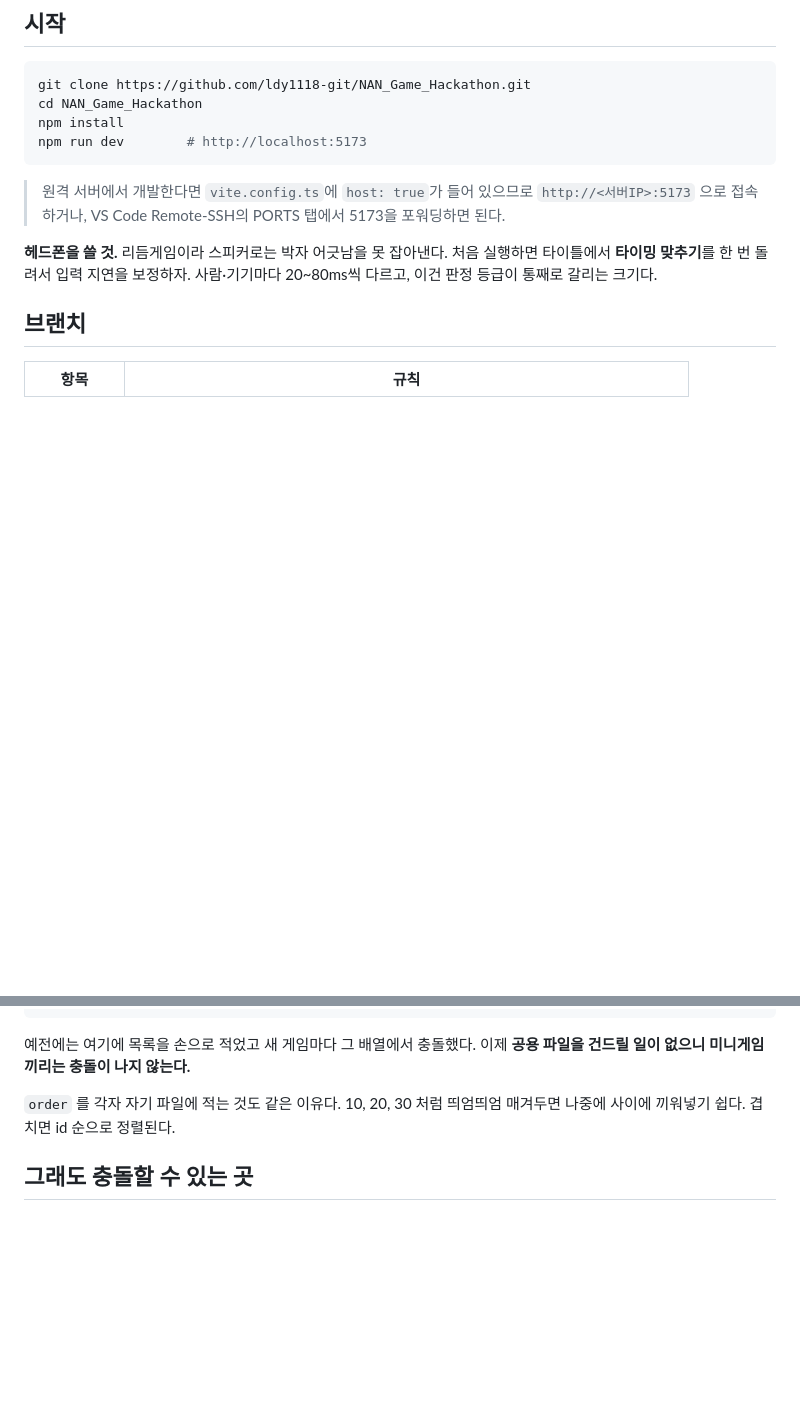
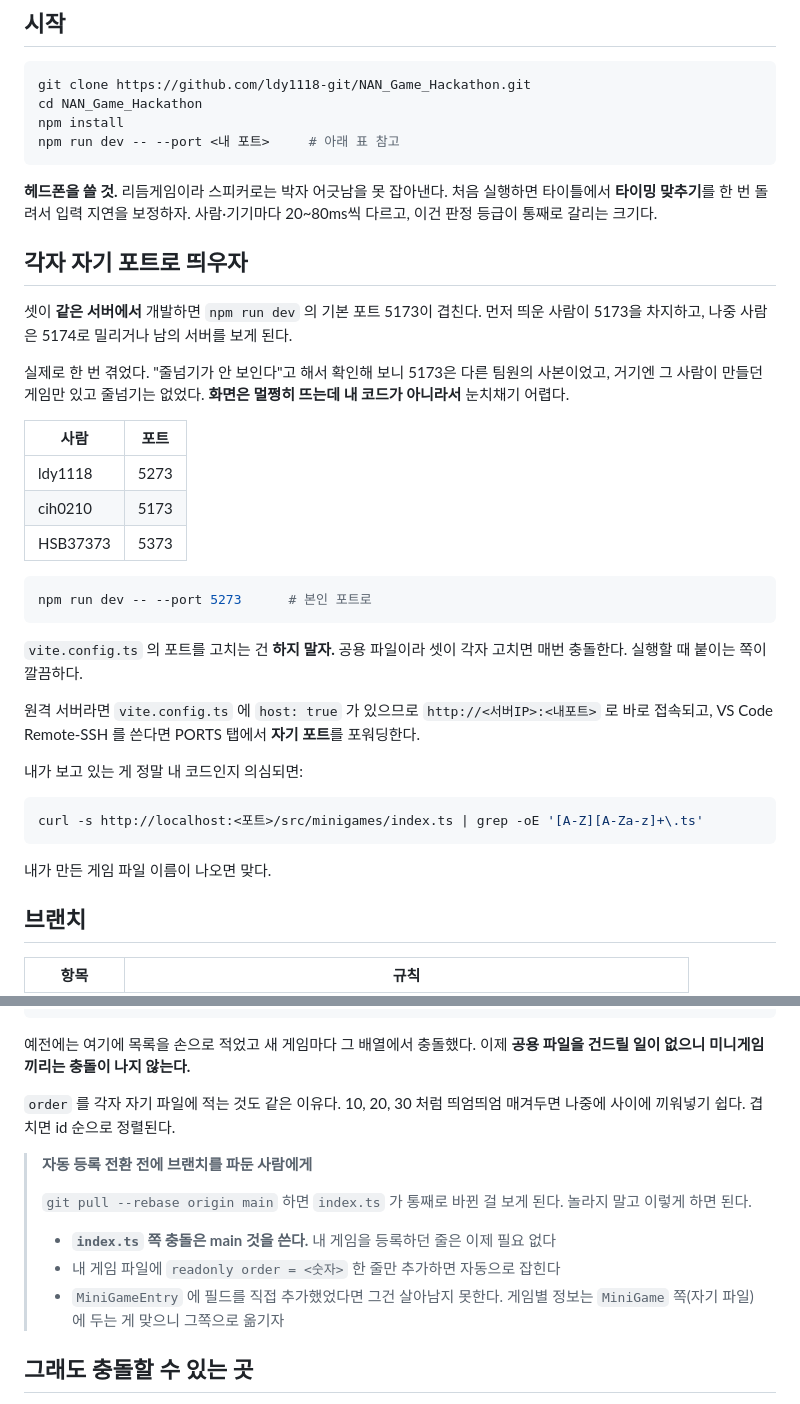
Before and after one commit to ldy1118-git/NAN_Game_Hackathon, a Markdown page: CONTRIBUTING.md, 2 parts joined by grey strips. Drawn GitHub-style; blank space fills up the shorter version.

Commit message:
협업 규칙에 포트 분리와 자동 등록 전환 안내 추가
같은 서버에서 셋이 개발하다 vite 기본 포트 5173 이 겹쳤다. 먼저 띄운 사람이
차지하고 나중 사람은 남의 서버를 보게 되는데, 화면은 멀쩡히 뜨고 자기 게임만
없어서 원인을 짐작하기 어렵다. 실제로 "줄넘기가 안 보인다"로 한 번 겪었다.

- 사람별 포트를 표로 못박고 npm run dev -- --port 로 띄우게 했다.
  vite.config.ts 를 각자 고치면 그 파일에서 매번 충돌하므로 실행 인자로 붙인다
- 지금 보는 게 내 코드가 맞는지 확인하는 curl 한 줄도 적어뒀다
- 자동 등록 전환 전에 브랜치를 판 사람을 위한 안내. index.ts 충돌은 main 것을
  쓰고 자기 게임 파일에 order 한 줄만 넣으면 된다

Co-Authored-By: Claude Opus 5 (1M context) <noreply@anthropic.com>

````diff
--- a/CONTRIBUTING.md
+++ b/CONTRIBUTING.md
@@ -8,16 +8,45 @@
 git clone https://github.com/ldy1118-git/NAN_Game_Hackathon.git
 cd NAN_Game_Hackathon
 npm install
-npm run dev        # http://localhost:5173
+npm run dev -- --port <내 포트>     # 아래 표 참고
 ```
-
-> 원격 서버에서 개발한다면 `vite.config.ts`에 `host: true`가 들어 있으므로
-> `http://<서버IP>:5173` 으로 접속하거나, VS Code Remote-SSH의 PORTS 탭에서
-> 5173을 포워딩하면 된다.
 
 **헤드폰을 쓸 것.** 리듬게임이라 스피커로는 박자 어긋남을 못 잡아낸다.
 처음 실행하면 타이틀에서 **타이밍 맞추기**를 한 번 돌려서 입력 지연을 보정하자.
 사람·기기마다 20~80ms씩 다르고, 이건 판정 등급이 통째로 갈리는 크기다.
+
+## 각자 자기 포트로 띄우자
+
+셋이 **같은 서버에서** 개발하면 `npm run dev` 의 기본 포트 5173이 겹친다.
+먼저 띄운 사람이 5173을 차지하고, 나중 사람은 5174로 밀리거나 남의 서버를 보게 된다.
+
+실제로 한 번 겪었다. "줄넘기가 안 보인다"고 해서 확인해 보니 5173은 다른 팀원의
+사본이었고, 거기엔 그 사람이 만들던 게임만 있고 줄넘기는 없었다. **화면은
+멀쩡히 뜨는데 내 코드가 아니라서** 눈치채기 어렵다.
+
+| 사람 | 포트 |
+| --- | --- |
+| ldy1118 | 5273 |
+| cih0210 | 5173 |
+| HSB37373 | 5373 |
+
+```bash
+npm run dev -- --port 5273      # 본인 포트로
+```
+
+`vite.config.ts` 의 포트를 고치는 건 **하지 말자.** 공용 파일이라 셋이 각자 고치면
+매번 충돌한다. 실행할 때 붙이는 쪽이 깔끔하다.
+
+원격 서버라면 `vite.config.ts` 에 `host: true` 가 있으므로 `http://<서버IP>:<내포트>`
+로 바로 접속되고, VS Code Remote-SSH 를 쓴다면 PORTS 탭에서 **자기 포트**를 포워딩한다.
+
+내가 보고 있는 게 정말 내 코드인지 의심되면:
+
+```bash
+curl -s http://localhost:<포트>/src/minigames/index.ts | grep -oE '[A-Z][A-Za-z]+\.ts'
+```
+
+내가 만든 게임 파일 이름이 나오면 맞다.
 
 ## 브랜치
 
@@ -110,6 +139,16 @@ export class Piano implements MiniGame {
 `order` 를 각자 자기 파일에 적는 것도 같은 이유다. 10, 20, 30 처럼 띄엄띄엄
 매겨두면 나중에 사이에 끼워넣기 쉽다. 겹치면 id 순으로 정렬된다.
 
+> **자동 등록 전환 전에 브랜치를 파둔 사람에게**
+>
+> `git pull --rebase origin main` 하면 `index.ts` 가 통째로 바뀐 걸 보게 된다.
+> 놀라지 말고 이렇게 하면 된다.
+>
+> - **`index.ts` 쪽 충돌은 main 것을 쓴다.** 내 게임을 등록하던 줄은 이제 필요 없다
+> - 내 게임 파일에 `readonly order = <숫자>` 한 줄만 추가하면 자동으로 잡힌다
+> - `MiniGameEntry` 에 필드를 직접 추가했었다면 그건 살아남지 못한다.
+>   게임별 정보는 `MiniGame` 쪽(자기 파일)에 두는 게 맞으니 그쪽으로 옮기자
+
 ## 그래도 충돌할 수 있는 곳
 
 미니게임 본체는 파일 하나로 독립적이다. 규칙은 **"한 파일의 주인은 한 명"**이다.
````
